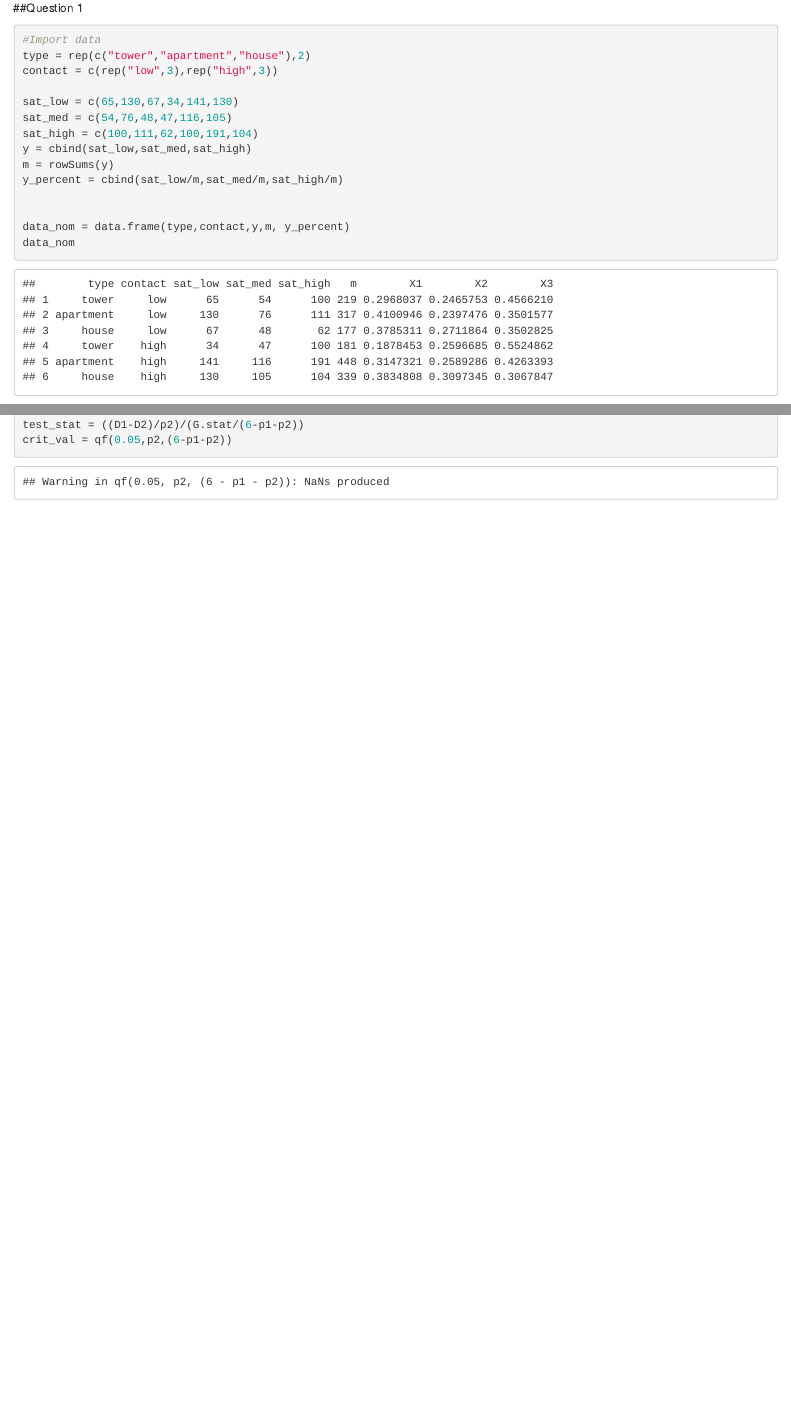
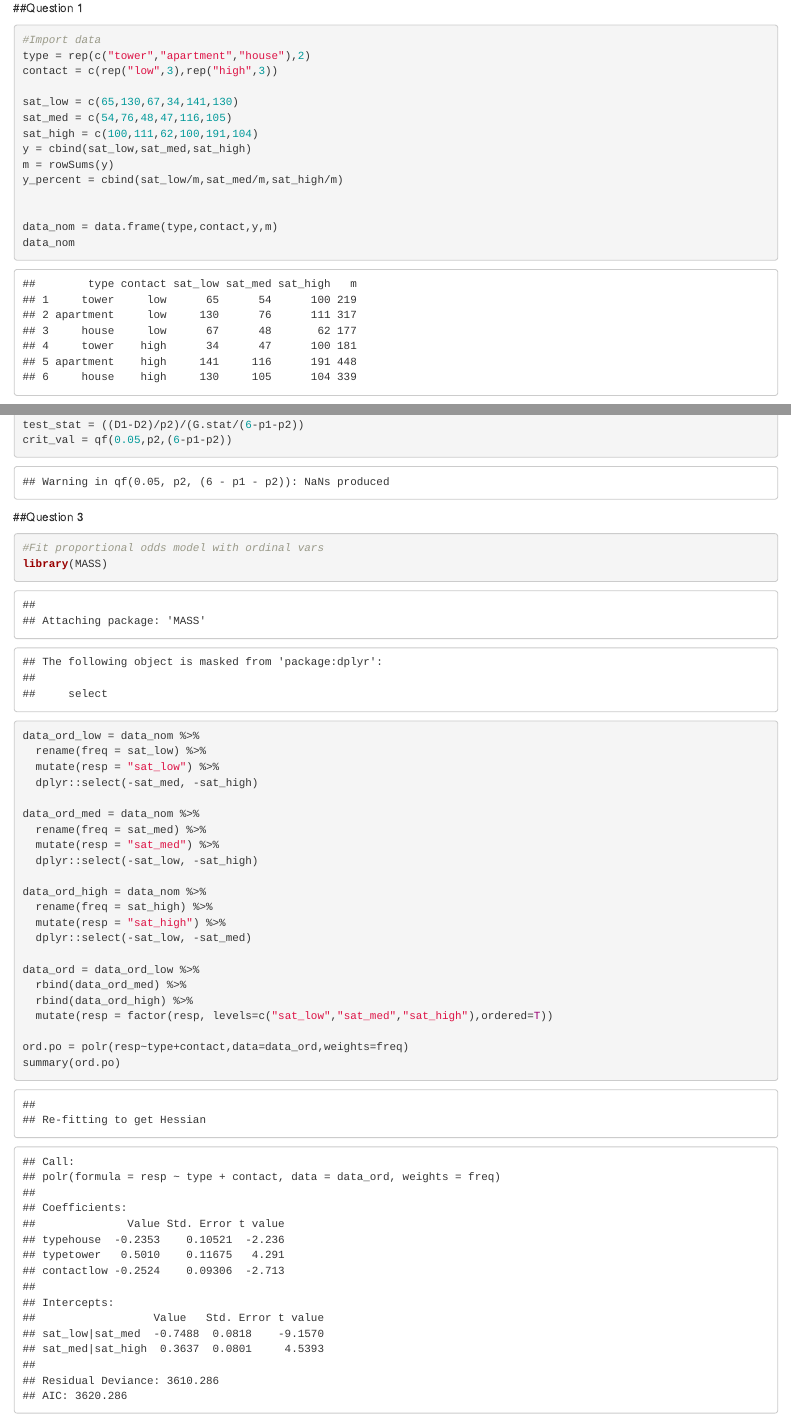
Before and after one commit to ChristineLong/nominal-and-ordinal-logistic-regression, an R Markdown document (nominal-and-ordinal.rmd): the page in a window 1100 px wide, from 440 px down, and a second part further down, joined at a grey line. Rendered offline with R 4.5, knitr and Pandoc, with nearby package versions.

Commit message:
Remove the percentage from nomial logistic regression. Fit a proportional odds model

````diff
--- a/nominal-and-ordinal.rmd
+++ b/nominal-and-ordinal.rmd
@@ -27,7 +27,7 @@ m = rowSums(y)
 y_percent = cbind(sat_low/m,sat_med/m,sat_high/m)
 
 
-data_nom = data.frame(type,contact,y,m, y_percent)
+data_nom = data.frame(type,contact,y,m)
 data_nom
 
 ```
@@ -109,3 +109,31 @@ D2 = sum(2*data_nom[,3:5]*log(data_nom[,3:5]/(data_nom$m*pihat_2)))
 test_stat = ((D1-D2)/p2)/(G.stat/(6-p1-p2))
 crit_val = qf(0.05,p2,(6-p1-p2))
 ```
+
+##Question 3
+```{r}
+#Fit proportional odds model with ordinal vars
+library(MASS)
+data_ord_low = data_nom %>%
+  rename(freq = sat_low) %>%
+  mutate(resp = "sat_low") %>%
+  dplyr::select(-sat_med, -sat_high)
+
+data_ord_med = data_nom %>%
+  rename(freq = sat_med) %>%
+  mutate(resp = "sat_med") %>%
+  dplyr::select(-sat_low, -sat_high)
+
+data_ord_high = data_nom %>%
+  rename(freq = sat_high) %>%
+  mutate(resp = "sat_high") %>%
+  dplyr::select(-sat_low, -sat_med)
+
+data_ord = data_ord_low %>%
+  rbind(data_ord_med) %>%
+  rbind(data_ord_high) %>%
+  mutate(resp = factor(resp, levels=c("sat_low","sat_med","sat_high"),ordered=T))
+
+ord.po = polr(resp~type+contact,data=data_ord,weights=freq)
+summary(ord.po)
+```
````
